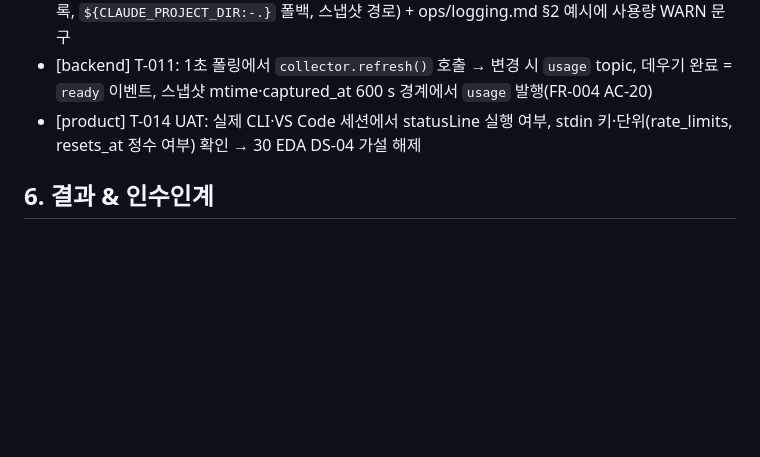
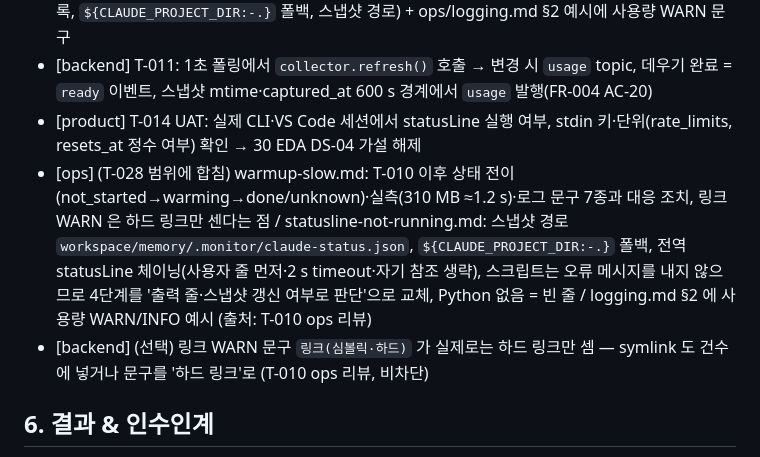
Before and after one commit to funpinbo/ML_auto_evaluation, a Markdown page: workspace/memory/short-term.md, the part around one of its changes. Drawn GitHub-style; blank space fills up the shorter version.

Commit message:
chore(aidlc): T-010 architecture review PASS recorded
Co-Authored-By: Claude Opus 5.5 <noreply@anthropic.com>
Claude-Session: https://claude.ai/code/session_01CA5LuXJMCZEP89g9ndbA4N

```diff
--- a/workspace/memory/short-term.md
+++ b/workspace/memory/short-term.md
@@ -63,6 +63,8 @@ opened_at: 2026-10-24T00:20:45+00:00
 - [ops] 런북 warmup-slow.md·statusline-not-running.md 를 실제 구현 기준으로 갱신(로그 문구 목록, `${CLAUDE_PROJECT_DIR:-.}` 폴백, 스냅샷 경로) + ops/logging.md §2 예시에 사용량 WARN 문구
 - [backend] T-011: 1초 폴링에서 `collector.refresh()` 호출 → 변경 시 `usage` topic, 데우기 완료 = `ready` 이벤트, 스냅샷 mtime·captured_at 600 s 경계에서 `usage` 발행(FR-004 AC-20)
 - [product] T-014 UAT: 실제 CLI·VS Code 세션에서 statusLine 실행 여부, stdin 키·단위(rate_limits, resets_at 정수 여부) 확인 → 30 EDA DS-04 가설 해제
+- [ops] (T-028 범위에 합침) warmup-slow.md: T-010 이후 상태 전이(not_started→warming→done/unknown)·실측(310 MB ≈1.2 s)·로그 문구 7종과 대응 조치, 링크 WARN 은 하드 링크만 센다는 점 / statusline-not-running.md: 스냅샷 경로 `workspace/memory/.monitor/claude-status.json`, `${CLAUDE_PROJECT_DIR:-.}` 폴백, 전역 statusLine 체이닝(사용자 줄 먼저·2 s timeout·자기 참조 생략), 스크립트는 오류 메시지를 내지 않으므로 4단계를 '출력 줄·스냅샷 갱신 여부로 판단'으로 교체, Python 없음 = 빈 줄 / logging.md §2 에 사용량 WARN/INFO 예시 (출처: T-010 ops 리뷰)
+- [backend] (선택) 링크 WARN 문구 `링크(심볼릭·하드)` 가 실제로는 하드 링크만 셈 — symlink 도 건수에 넣거나 문구를 '하드 링크'로 (T-010 ops 리뷰, 비차단)
 
 ## 6. 결과 & 인수인계
 - 산출물(파일/PR):
```
Also changed, not shown: other parts of workspace/memory/short-term.md (+2 -0 lines).
